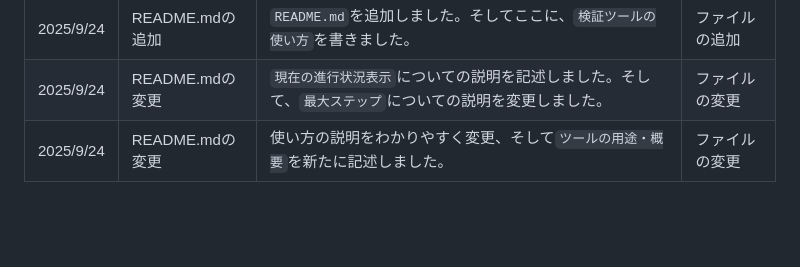
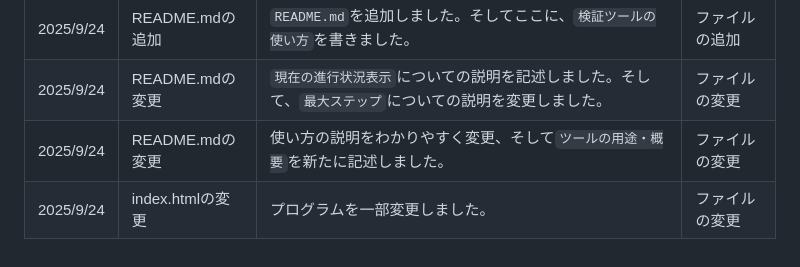
Before and after one commit to cod-git12/open-question.val-tool.math.collatz, a Markdown page: README.md, the part around the change. Drawn GitHub-style; blank space fills up the shorter version.

Commit message:
README.mdの更新

```diff
--- a/README.md
+++ b/README.md
@@ -72,3 +72,4 @@ https://cod-git12.github.io/open-question.val-tool.math.collatz/index.html\
 |2025/9/24|README.mdの追加|`README.md`を追加しました。そしてここに、`検証ツールの使い方`を書きました。|ファイルの追加|
 |2025/9/24|README.mdの変更|`現在の進行状況表示`についての説明を記述しました。そして、`最大ステップ`についての説明を変更しました。|ファイルの変更|
 |2025/9/24|README.mdの変更|使い方の説明をわかりやすく変更、そして`ツールの用途・概要`を新たに記述しました。|ファイルの変更|
+|2025/9/24|index.htmlの変更|プログラムを一部変更しました。|ファイルの変更|
```
